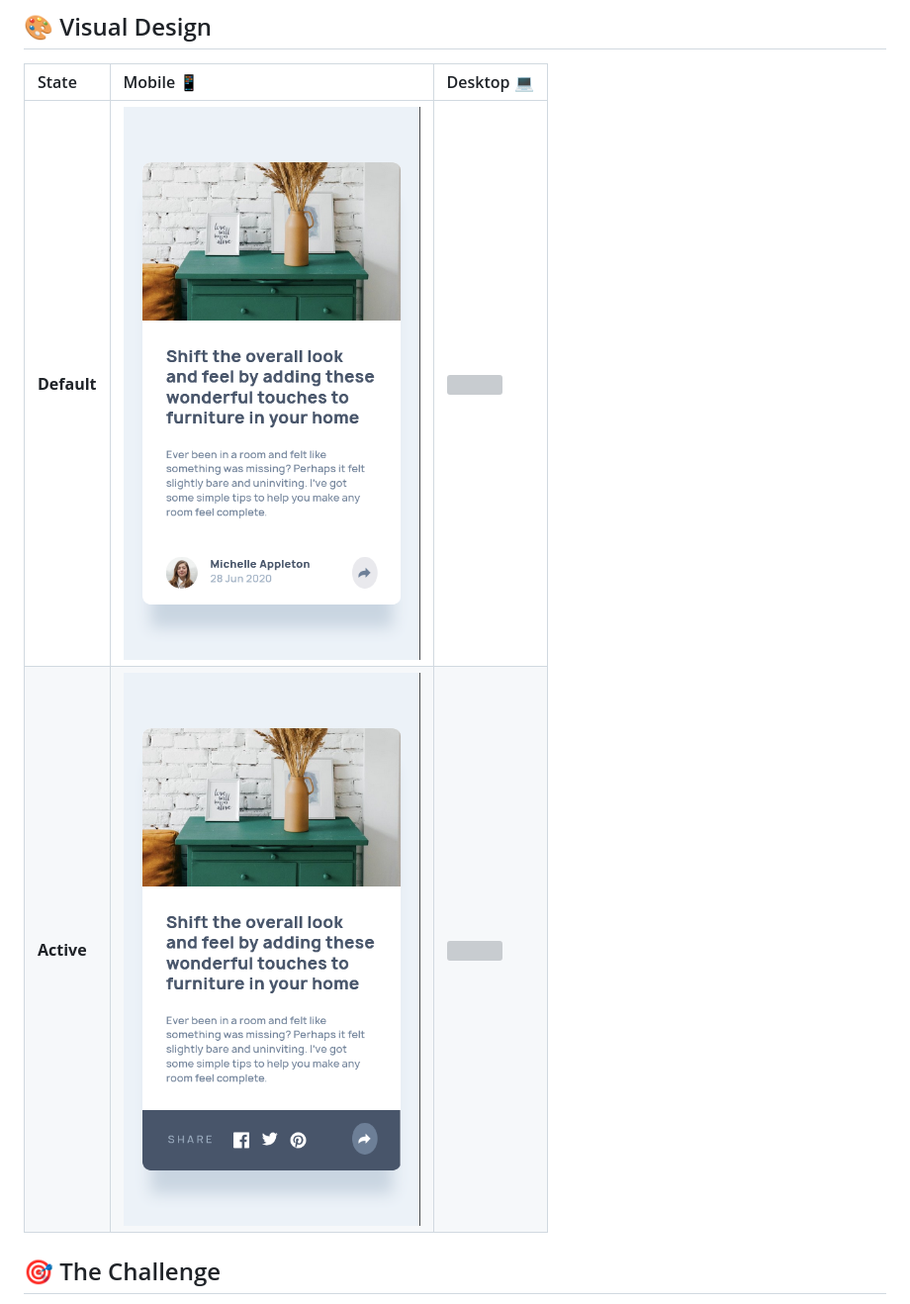
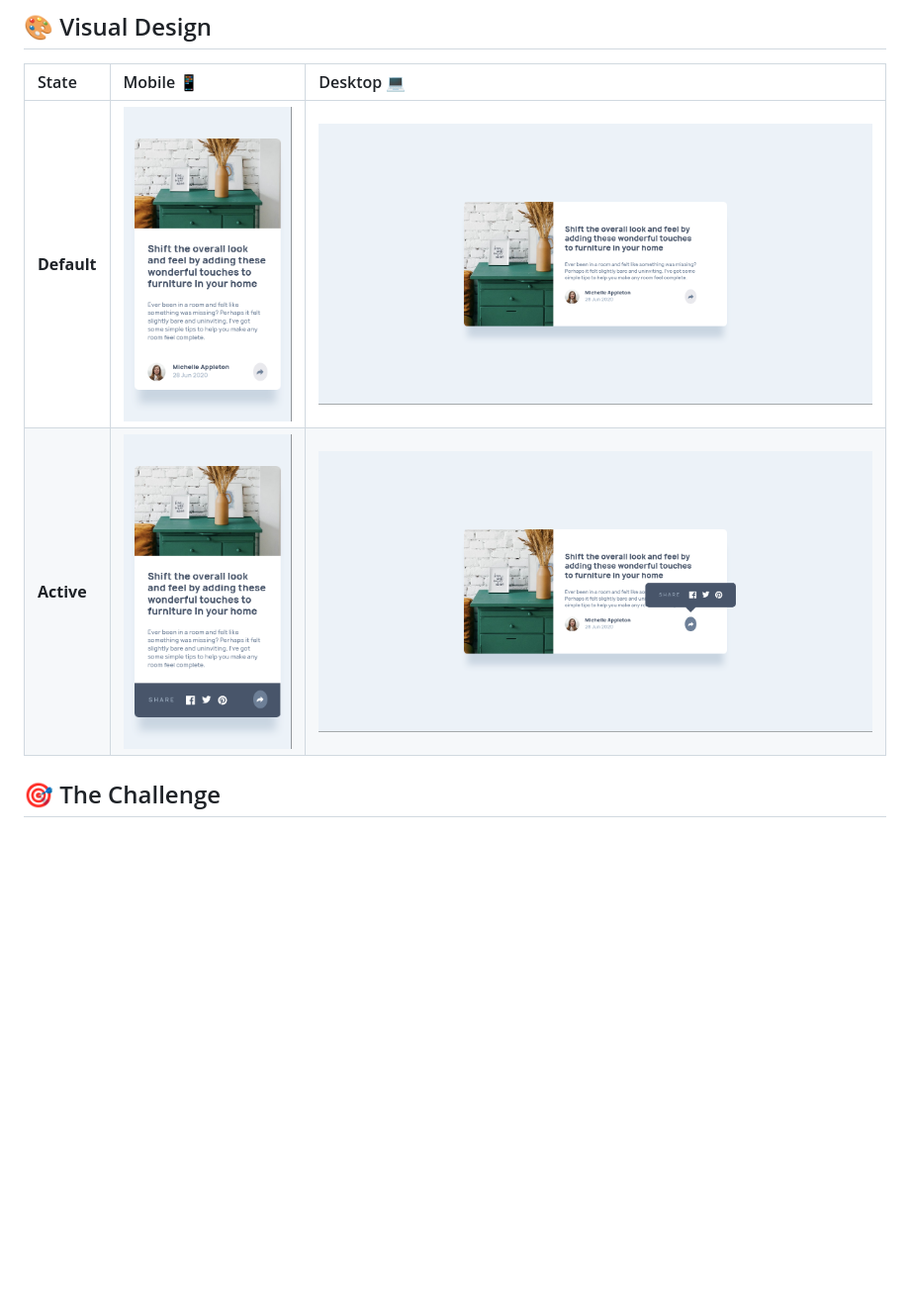
Before and after one commit to chrisdzasc/Article-Preview-Component, a Markdown page: README.md, the part around the change. Shown at 99% size. GitHub-like rendering; blank space fills up the shorter version; grey boxes are pictures that could not be loaded.

Commit message:
docs: update desktop screenshots path

```diff
--- a/README.md
+++ b/README.md
@@ -16,8 +16,8 @@ Key focus areas included managing distinct interaction states for the **share**
 
 | State | Mobile 📱 | Desktop 💻 |
 | :--- | :--- | :--- |
-| **Default** | <img src="./assets/screenshots/article-preview-card-mobile-default.png"  /> | <img src="./assets/screenshots/" /> |
-| **Active** | <img src="./assets/screenshots/article-preview-card-mobile-active.png"  /> | <img src="./assets/screenshots/" /> |
+| **Default** | <img src="./assets/screenshots/article-preview-card-mobile-default.png"  /> | <img src="./assets/screenshots/article-preview-card-desktop-default.png" /> |
+| **Active** | <img src="./assets/screenshots/article-preview-card-mobile-active.png"  /> | <img src="./assets/screenshots/article-preview-card-desktop-active.png" /> |
 
 ## 🎯 The Challenge
 
```
